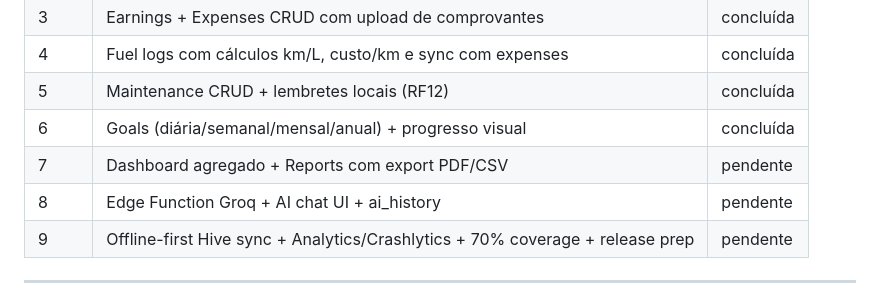
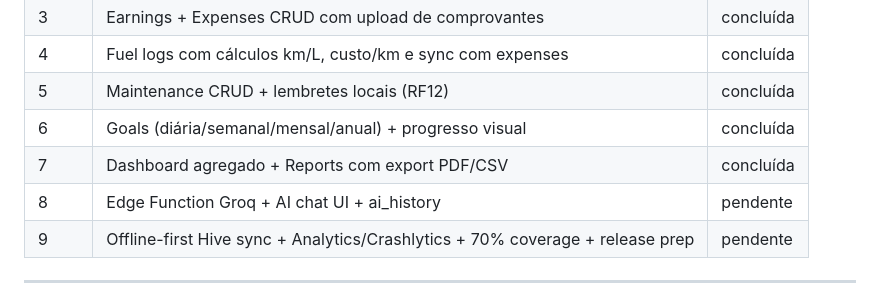
Before and after one commit to solerpedroo/driveflow, a Markdown page: implementation-plan.md, the part around the change. Drawn GitHub-style.

Commit message:
docs(plan): marca Onda 7 como concluída no plano de implementação

```diff
--- a/implementation-plan.md
+++ b/implementation-plan.md
@@ -18,7 +18,7 @@ Plano de implementação em 10 ondas para o DriveFlow (Flutter + Supabase + Groq
 | 4 | Fuel logs com cálculos km/L, custo/km e sync com expenses | concluída |
 | 5 | Maintenance CRUD + lembretes locais (RF12) | concluída |
 | 6 | Goals (diária/semanal/mensal/anual) + progresso visual | concluída |
-| 7 | Dashboard agregado + Reports com export PDF/CSV | pendente |
+| 7 | Dashboard agregado + Reports com export PDF/CSV | concluída |
 | 8 | Edge Function Groq + AI chat UI + ai_history | pendente |
 | 9 | Offline-first Hive sync + Analytics/Crashlytics + 70% coverage + release prep | pendente |
 
```
